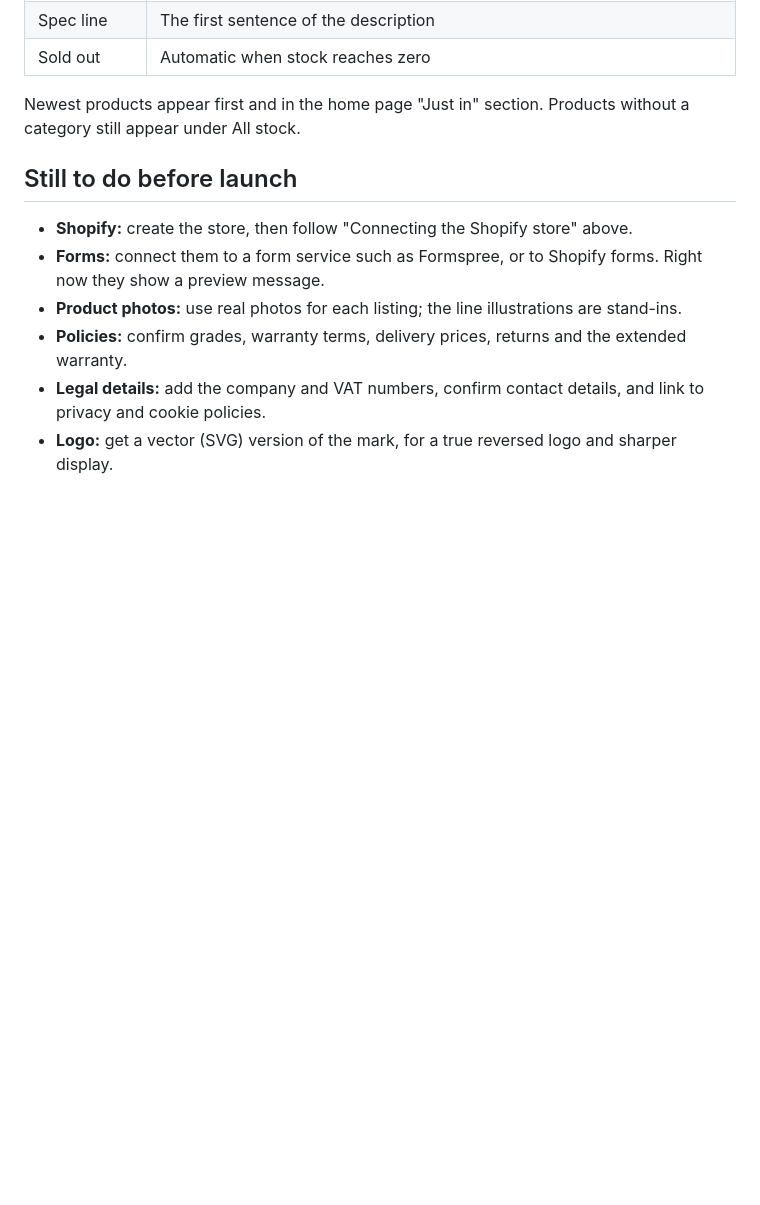
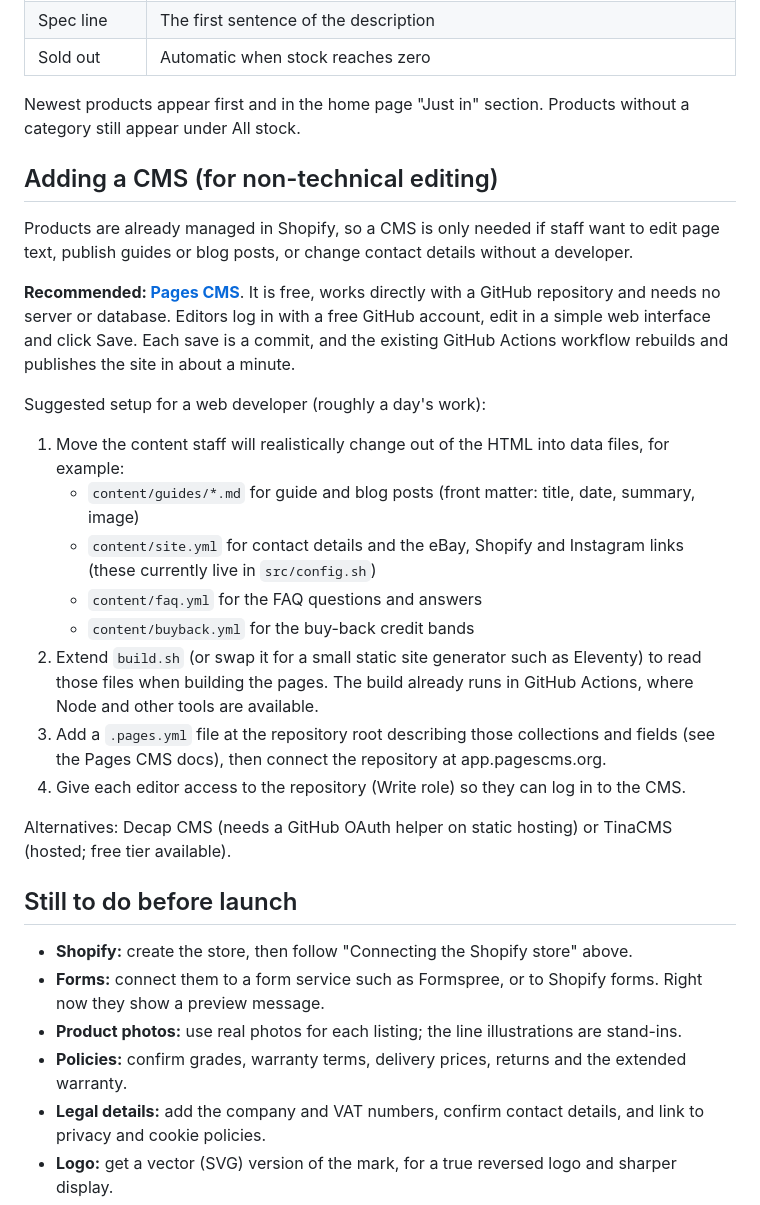
Before and after one commit to Second-Life-AV/second-life-av.github.io, a Markdown page: README.md, the part around the change. GitHub-like rendering; blank space fills up the shorter version.

Commit message:
Document how to add a CMS
Co-Authored-By: Claude Opus 5.5 <noreply@anthropic.com>

```diff
--- a/README.md
+++ b/README.md
@@ -68,6 +68,23 @@ Test locally against the demo shop without changing the live settings: `SHOP_SOU
 
 Newest products appear first and in the home page "Just in" section. Products without a category still appear under All stock.
 
+## Adding a CMS (for non-technical editing)
+Products are already managed in Shopify, so a CMS is only needed if staff want to edit page text, publish guides or blog posts, or change contact details without a developer.
+
+**Recommended: [Pages CMS](https://pagescms.org)**. It is free, works directly with a GitHub repository and needs no server or database. Editors log in with a free GitHub account, edit in a simple web interface and click Save. Each save is a commit, and the existing GitHub Actions workflow rebuilds and publishes the site in about a minute.
+
+Suggested setup for a web developer (roughly a day's work):
+1. Move the content staff will realistically change out of the HTML into data files, for example:
+   - `content/guides/*.md` for guide and blog posts (front matter: title, date, summary, image)
+   - `content/site.yml` for contact details and the eBay, Shopify and Instagram links (these currently live in `src/config.sh`)
+   - `content/faq.yml` for the FAQ questions and answers
+   - `content/buyback.yml` for the buy-back credit bands
+2. Extend `build.sh` (or swap it for a small static site generator such as Eleventy) to read those files when building the pages. The build already runs in GitHub Actions, where Node and other tools are available.
+3. Add a `.pages.yml` file at the repository root describing those collections and fields (see the Pages CMS docs), then connect the repository at app.pagescms.org.
+4. Give each editor access to the repository (Write role) so they can log in to the CMS.
+
+Alternatives: Decap CMS (needs a GitHub OAuth helper on static hosting) or TinaCMS (hosted; free tier available).
+
 ## Still to do before launch
 - **Shopify:** create the store, then follow "Connecting the Shopify store" above.
 - **Forms:** connect them to a form service such as Formspree, or to Shopify forms. Right now they show a preview message.
```
